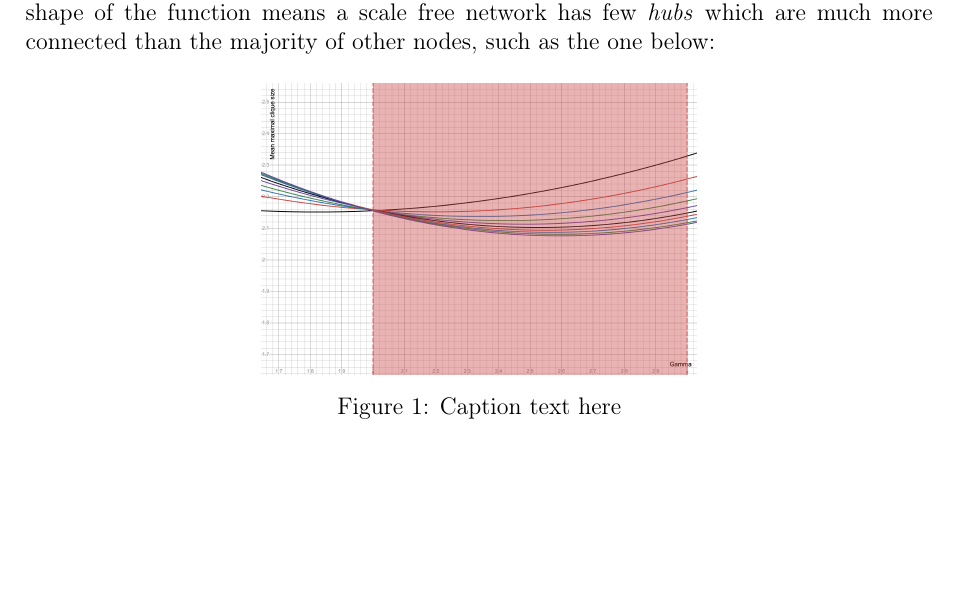
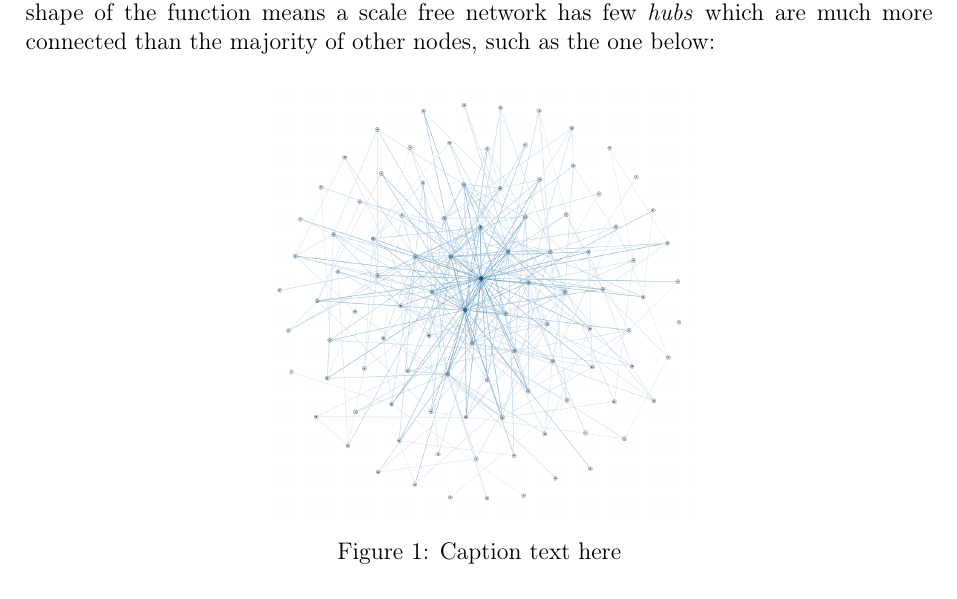
Before and after one commit to informatiky/LaTeX, a LaTeX document (Extended Essay/Johannes - Mathematics Extended Essay - Probabilistic method.tex): part of page 3 of 18, cut so that both start at the same text, the shorter picture padded with empty space. Compiled offline with pdfLaTeX.

Commit message:
Auto-commit: 2026-09-13 19:29:14

```diff
--- a/Extended Essay/Johannes - Mathematics Extended Essay - Probabilistic method.tex
+++ b/Extended Essay/Johannes - Mathematics Extended Essay - Probabilistic method.tex
@@ -75,7 +75,7 @@ Clique sizes are parts of graphs (from graph theory, not Cartesian planes) where
 
 \begin{figure}[H]
 \centering
-\includegraphics[width=0.48\textwidth]{allNZoomGammaClique.png}
+\includegraphics[width=0.48\textwidth]{exampleScaleFree.png}
 \caption{Caption text here}
 \label{fig:my-image}
 \end{figure}
```
